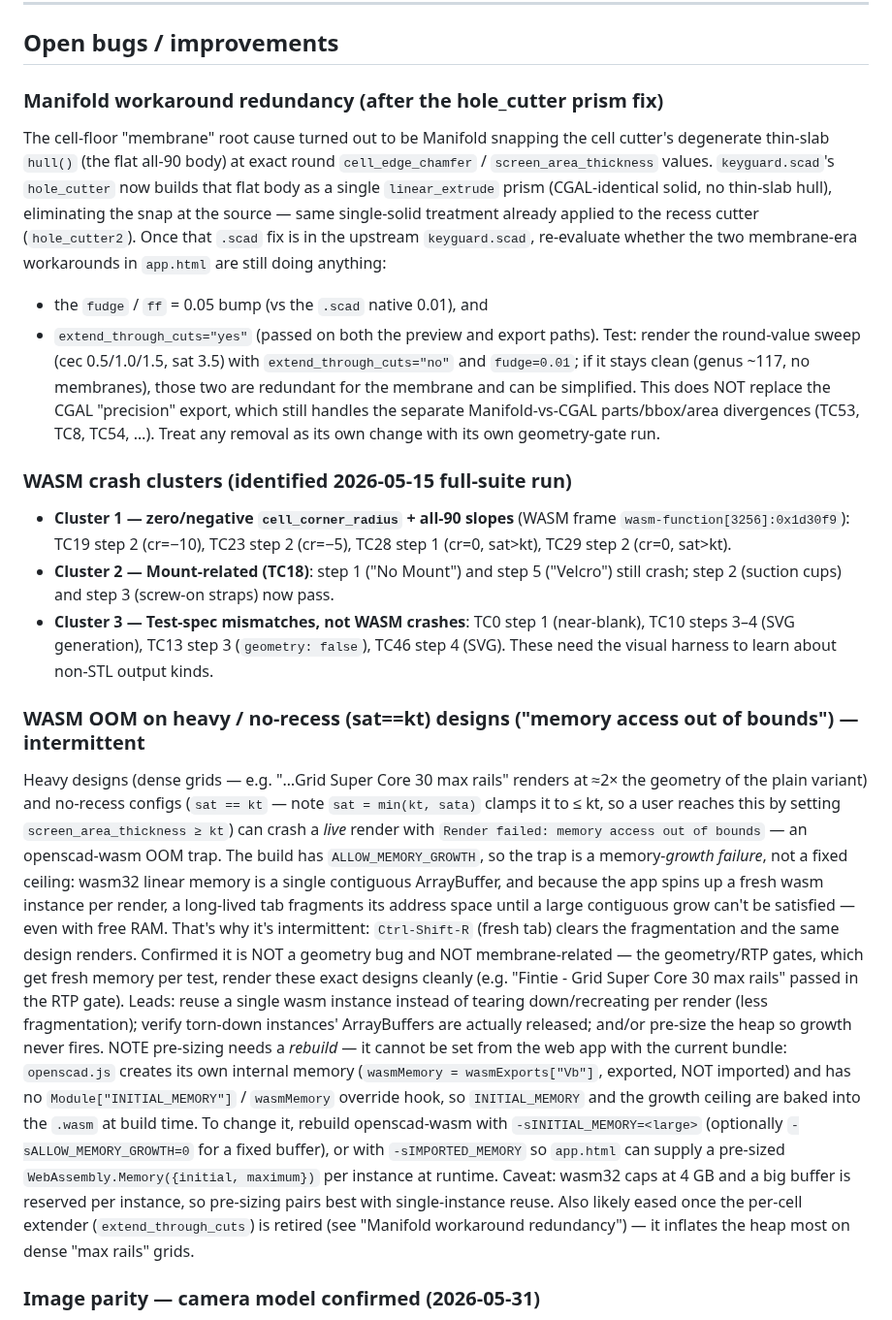
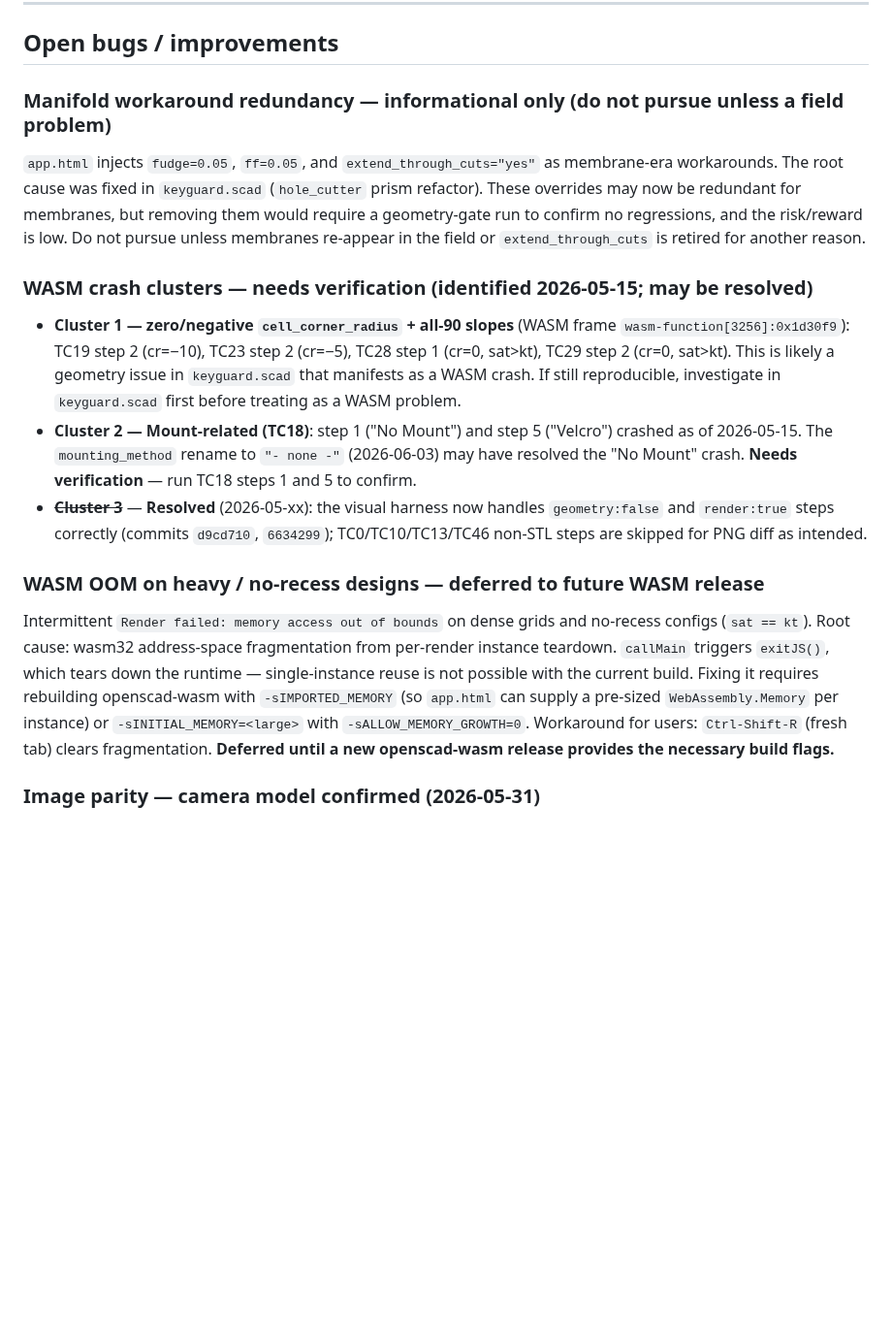
Before and after one commit to Volksswitch/keyguard-designer-web, a Markdown page: CLAUDE.md, the part around one of its changes. Shown at 97% size. GitHub-like rendering; blank space fills up the shorter version.

Commit message:
CLAUDE.md: triage open-issue list (2026-06-04)
- Manifold workaround redundancy: downgrade from active bug to informational note
- WASM crash Cluster 1: note as likely .scad geometry issue, investigate there first
- WASM crash Cluster 2: flag needs verification (mounting_method rename may have fixed it)
- WASM crash Cluster 3: mark resolved (d9cd710, 6634299 handle geometry:false/render:true)
- WASM OOM: shorten to deferred-to-future-WASM-release with architectural rationale
- Manifold/CGAL divergences: note TC5/46/47/54 already waivered; TC8 is the only open case
- RTP gate golden: clarify architecture is intentional; CGAL golden captured 2026-05-25

Co-Authored-By: Claude Sonnet 4.6 <noreply@anthropic.com>

```diff
--- a/CLAUDE.md
+++ b/CLAUDE.md
@@ -54,56 +54,35 @@ the upstream .scad repo. This removes the vendoring problem entirely.
 
 ## Open bugs / improvements
 
-### Manifold workaround redundancy (after the hole_cutter prism fix)
-The cell-floor "membrane" root cause turned out to be Manifold snapping the cell cutter's
-degenerate thin-slab `hull()` (the flat all-90 body) at exact round `cell_edge_chamfer` /
-`screen_area_thickness` values. `keyguard.scad`'s `hole_cutter` now builds that flat body as a
-single `linear_extrude` prism (CGAL-identical solid, no thin-slab hull), eliminating the snap at
-the source — same single-solid treatment already applied to the recess cutter (`hole_cutter2`).
-Once that `.scad` fix is in the upstream `keyguard.scad`, re-evaluate whether the two
-membrane-era workarounds in `app.html` are still doing anything:
-  - the `fudge` / `ff` = 0.05 bump (vs the `.scad` native 0.01), and
-  - `extend_through_cuts="yes"` (passed on both the preview and export paths).
-Test: render the round-value sweep (cec 0.5/1.0/1.5, sat 3.5) with `extend_through_cuts="no"`
-and `fudge=0.01`; if it stays clean (genus ~117, no membranes), those two are redundant for the
-membrane and can be simplified. This does NOT replace the CGAL "precision" export, which still
-handles the separate Manifold-vs-CGAL parts/bbox/area divergences (TC53, TC8, TC54, …). Treat any
-removal as its own change with its own geometry-gate run.
+### Manifold workaround redundancy — informational only (do not pursue unless a field problem)
+`app.html` injects `fudge=0.05`, `ff=0.05`, and `extend_through_cuts="yes"` as membrane-era
+workarounds. The root cause was fixed in `keyguard.scad` (`hole_cutter` prism refactor). These
+overrides may now be redundant for membranes, but removing them would require a geometry-gate run
+to confirm no regressions, and the risk/reward is low. Do not pursue unless membranes re-appear
+in the field or `extend_through_cuts` is retired for another reason.
 
-### WASM crash clusters (identified 2026-05-15 full-suite run)
+### WASM crash clusters — needs verification (identified 2026-05-15; may be resolved)
 - **Cluster 1 — zero/negative `cell_corner_radius` + all-90 slopes** (WASM frame
   `wasm-function[3256]:0x1d30f9`): TC19 step 2 (cr=−10), TC23 step 2 (cr=−5),
   TC28 step 1 (cr=0, sat>kt), TC29 step 2 (cr=0, sat>kt).
-- **Cluster 2 — Mount-related (TC18)**: step 1 ("No Mount") and step 5 ("Velcro") still crash;
-  step 2 (suction cups) and step 3 (screw-on straps) now pass.
-- **Cluster 3 — Test-spec mismatches, not WASM crashes**: TC0 step 1 (near-blank),
-  TC10 steps 3–4 (SVG generation), TC13 step 3 (`geometry: false`), TC46 step 4 (SVG).
-  These need the visual harness to learn about non-STL output kinds.
+  This is likely a geometry issue in `keyguard.scad` that manifests as a WASM crash. If still
+  reproducible, investigate in `keyguard.scad` first before treating as a WASM problem.
+- **Cluster 2 — Mount-related (TC18)**: step 1 ("No Mount") and step 5 ("Velcro") crashed as
+  of 2026-05-15. The `mounting_method` rename to `"- none -"` (2026-06-03) may have resolved
+  the "No Mount" crash. **Needs verification** — run TC18 steps 1 and 5 to confirm.
+- ~~**Cluster 3**~~ — **Resolved** (2026-05-xx): the visual harness now handles `geometry:false`
+  and `render:true` steps correctly (commits `d9cd710`, `6634299`); TC0/TC10/TC13/TC46 non-STL
+  steps are skipped for PNG diff as intended.
 
-### WASM OOM on heavy / no-recess (sat==kt) designs ("memory access out of bounds") — intermittent
-Heavy designs (dense grids — e.g. "…Grid Super Core 30 max rails" renders at ≈2× the geometry
-of the plain variant) and no-recess configs (`sat == kt` — note `sat = min(kt, sata)` clamps it
-to ≤ kt, so a user reaches this by setting `screen_area_thickness ≥ kt`) can crash a *live* render with
-`Render failed: memory access out of bounds` — an openscad-wasm OOM trap. The build has
-`ALLOW_MEMORY_GROWTH`, so the trap is a memory-*growth failure*, not a fixed ceiling: wasm32
-linear memory is a single contiguous ArrayBuffer, and because the app spins up a fresh wasm
-instance per render, a long-lived tab fragments its address space until a large contiguous grow
-can't be satisfied — even with free RAM. That's why it's intermittent: `Ctrl-Shift-R` (fresh
-tab) clears the fragmentation and the same design renders. Confirmed it is NOT a geometry bug and
-NOT membrane-related — the geometry/RTP gates, which get fresh memory per test, render these exact
-designs cleanly (e.g. "Fintie - Grid Super Core 30 max rails" passed in the RTP gate). Leads:
-reuse a single wasm instance instead of tearing down/recreating per render (less fragmentation);
-verify torn-down instances' ArrayBuffers are actually released; and/or pre-size the heap so growth
-never fires. NOTE pre-sizing needs a *rebuild* — it cannot be set from the web app with the
-current bundle: `openscad.js` creates its own internal memory (`wasmMemory = wasmExports["Vb"]`,
-exported, NOT imported) and has no `Module["INITIAL_MEMORY"]` / `wasmMemory` override hook, so
-`INITIAL_MEMORY` and the growth ceiling are baked into the `.wasm` at build time. To change it,
-rebuild openscad-wasm with `-sINITIAL_MEMORY=<large>` (optionally `-sALLOW_MEMORY_GROWTH=0` for a
-fixed buffer), or with `-sIMPORTED_MEMORY` so `app.html` can supply a pre-sized
-`WebAssembly.Memory({initial, maximum})` per instance at runtime. Caveat: wasm32 caps at 4 GB and
-a big buffer is reserved per instance, so pre-sizing pairs best with single-instance reuse. Also
-likely eased once the per-cell extender (`extend_through_cuts`) is retired (see "Manifold
-workaround redundancy") — it inflates the heap most on dense "max rails" grids.
+### WASM OOM on heavy / no-recess designs — deferred to future WASM release
+Intermittent `Render failed: memory access out of bounds` on dense grids and no-recess configs
+(`sat == kt`). Root cause: wasm32 address-space fragmentation from per-render instance teardown.
+`callMain` triggers `exitJS()`, which tears down the runtime — single-instance reuse is not
+possible with the current build. Fixing it requires rebuilding openscad-wasm with
+`-sIMPORTED_MEMORY` (so `app.html` can supply a pre-sized `WebAssembly.Memory` per instance) or
+`-sINITIAL_MEMORY=<large>` with `-sALLOW_MEMORY_GROWTH=0`. Workaround for users: `Ctrl-Shift-R`
+(fresh tab) clears fragmentation. **Deferred until a new openscad-wasm release provides the
+necessary build flags.**
 
 ### Image parity — camera model confirmed (2026-05-31)
 
```
Also changed, not shown: other parts of CLAUDE.md (+16 -24 lines).
